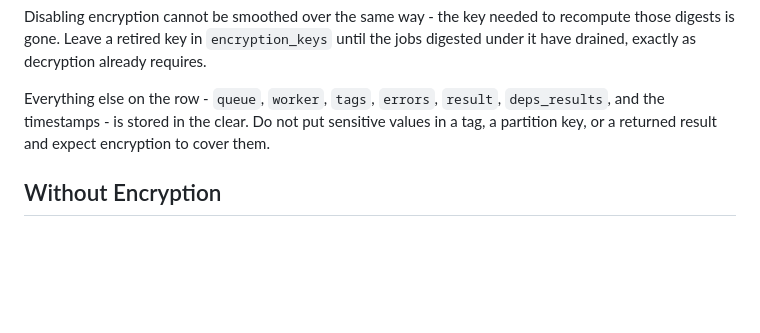
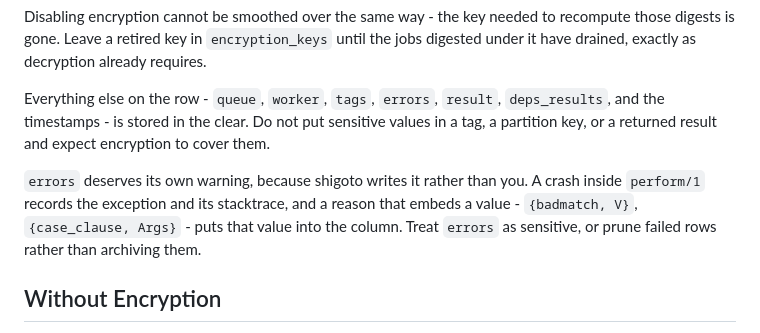
Before and after one commit to Taure/shigoto, a Markdown page: guides/encryption.md, the part around the change. Drawn GitHub-style; blank space fills up the shorter version.

Commit message:
docs: warn that shigoto writes errors itself, so encryption cannot cover it
The clear-text enumeration listed `errors` alongside tags and results, which
reads as a set of columns the operator chooses to put data in. They do not:
shigoto populates `errors` from a crash reason that can embed the very values
encryption was configured to protect.

```diff
--- a/guides/encryption.md
+++ b/guides/encryption.md
@@ -98,6 +98,12 @@ Everything else on the row - `queue`, `worker`, `tags`, `errors`, `result`,
 sensitive values in a tag, a partition key, or a returned result and expect
 encryption to cover them.
 
+`errors` deserves its own warning, because shigoto writes it rather than you.
+A crash inside `perform/1` records the exception and its stacktrace, and a
+reason that embeds a value - `{badmatch, V}`, `{case_clause, Args}` - puts
+that value into the column. Treat `errors` as sensitive, or prune failed rows
+rather than archiving them.
+
 ## Without Encryption
 
 If no encryption key is configured, args are stored as plaintext JSON.
```
